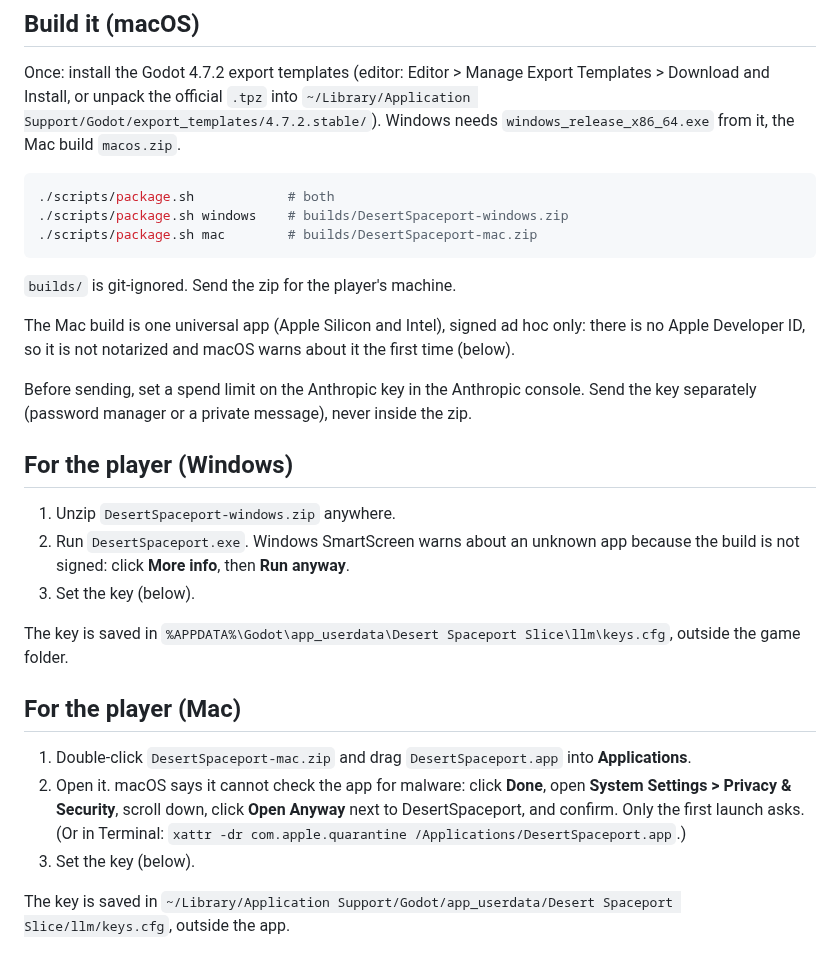
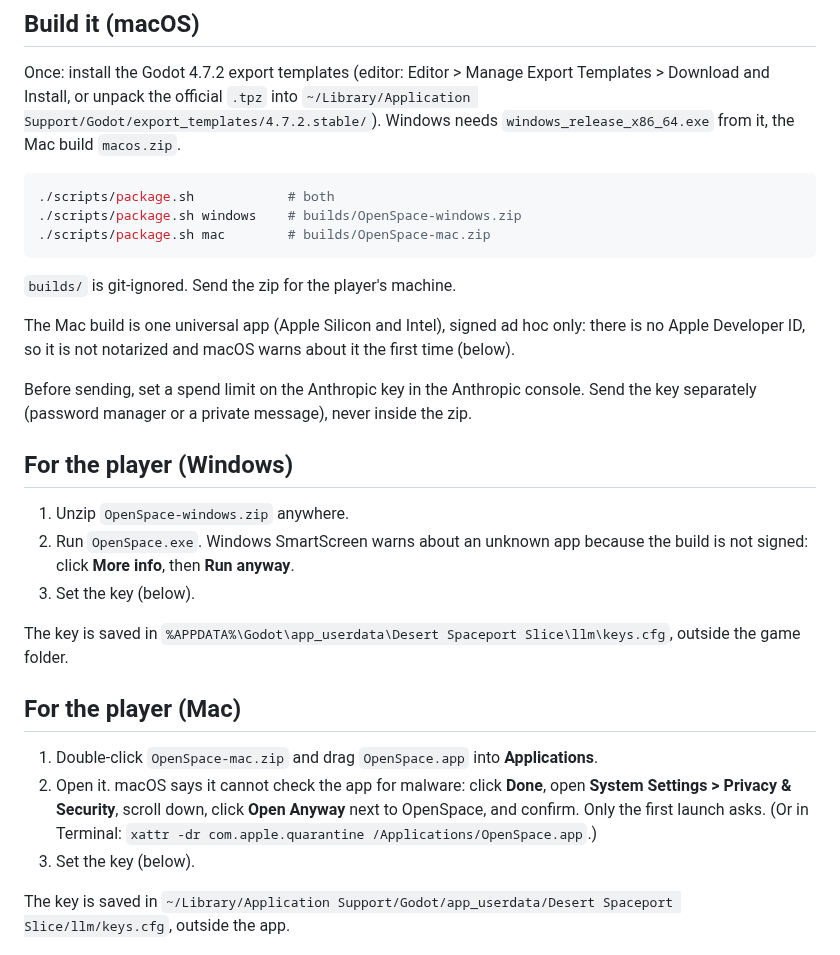
Before and after one commit to wr-max52/dune-game, a Markdown page: docs/SHARING.md, the part around the change. Drawn GitHub-style.

Commit message:
Exports are named OpenSpace and wear the smuggler's face as their icon
The Windows and Mac share builds come out as OpenSpace.exe / OpenSpace.app
(zips OpenSpace-windows.zip / OpenSpace-mac.zip). The icon is a render of the
player smuggler's head (hat, glowing goggles, mask) on a dusk tile, used by
both export presets and as the project's window icon.

config/name stays "Desert Spaceport Slice": it names the user-data folder,
so changing it would move players' saves and keys.

Co-Authored-By: Claude Opus 5.5 <noreply@anthropic.com>

````diff
--- a/docs/SHARING.md
+++ b/docs/SHARING.md
@@ -25,8 +25,8 @@ needs `windows_release_x86_64.exe` from it, the Mac build `macos.zip`.
 
 ```sh
 ./scripts/package.sh            # both
-./scripts/package.sh windows    # builds/DesertSpaceport-windows.zip
-./scripts/package.sh mac        # builds/DesertSpaceport-mac.zip
+./scripts/package.sh windows    # builds/OpenSpace-windows.zip
+./scripts/package.sh mac        # builds/OpenSpace-mac.zip
 ```
 
 `builds/` is git-ignored. Send the zip for the player's machine.
@@ -41,8 +41,8 @@ the zip.
 
 ## For the player (Windows)
 
-1. Unzip `DesertSpaceport-windows.zip` anywhere.
-2. Run `DesertSpaceport.exe`. Windows SmartScreen warns about an unknown app
+1. Unzip `OpenSpace-windows.zip` anywhere.
+2. Run `OpenSpace.exe`. Windows SmartScreen warns about an unknown app
    because the build is not signed: click **More info**, then **Run anyway**.
 3. Set the key (below).
 
@@ -51,12 +51,12 @@ outside the game folder.
 
 ## For the player (Mac)
 
-1. Double-click `DesertSpaceport-mac.zip` and drag `DesertSpaceport.app` into
+1. Double-click `OpenSpace-mac.zip` and drag `OpenSpace.app` into
    **Applications**.
 2. Open it. macOS says it cannot check the app for malware: click **Done**, open
    **System Settings > Privacy & Security**, scroll down, click **Open Anyway**
-   next to DesertSpaceport, and confirm. Only the first launch asks.
-   (Or in Terminal: `xattr -dr com.apple.quarantine /Applications/DesertSpaceport.app`.)
+   next to OpenSpace, and confirm. Only the first launch asks.
+   (Or in Terminal: `xattr -dr com.apple.quarantine /Applications/OpenSpace.app`.)
 3. Set the key (below).
 
 The key is saved in
````
Also changed, not shown: assets/icon/openspace_icon.png (added), 4 other files.
